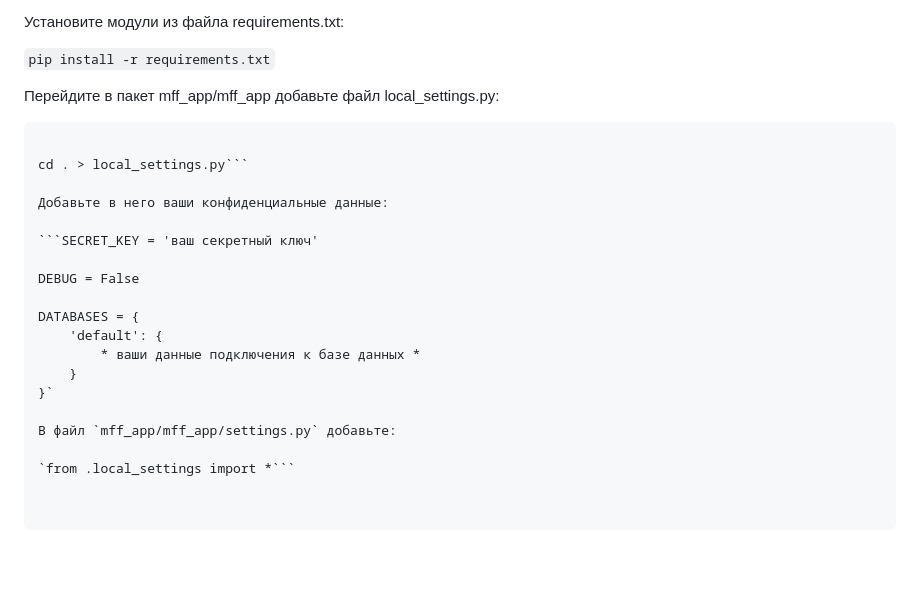
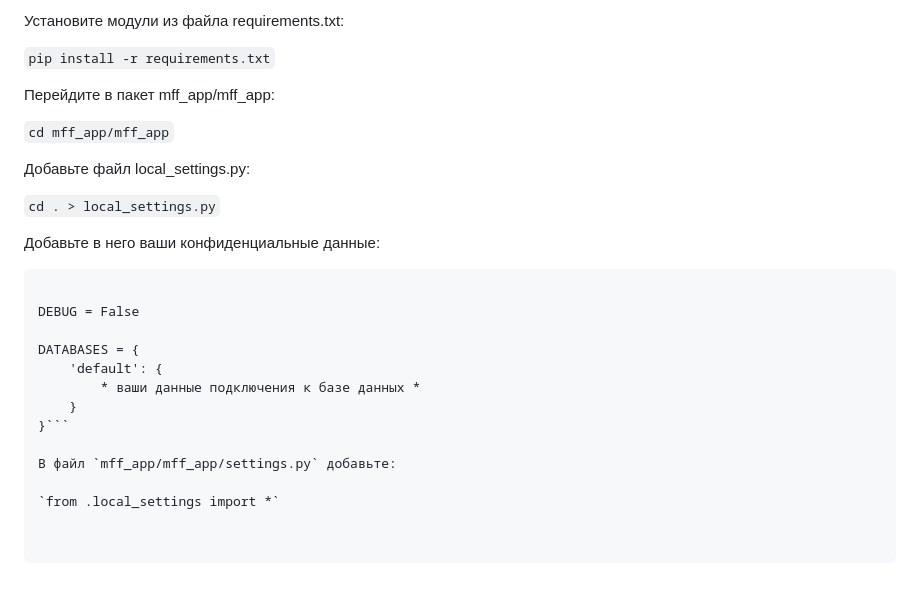
Before and after one commit to nsazhi/My-Favorite-Films-Blog, a Markdown page: README.md, the part around the change. Rendered like a GitHub page.

````diff
--- a/README.md
+++ b/README.md
@@ -110,11 +110,13 @@ films_by_category.html — страница каталога фильмов с
 
 `pip install -r requirements.txt`
 
-Перейдите в пакет mff_app/mff_app добавьте файл local_settings.py:
+Перейдите в пакет mff_app/mff_app:
 
-```cd mff_app/mff_app
+`cd mff_app/mff_app`
 
-cd . > local_settings.py```
+Добавьте файл local_settings.py:
+
+`cd . > local_settings.py`
 
 Добавьте в него ваши конфиденциальные данные:
 
@@ -126,8 +128,8 @@ DATABASES = {
     'default': {
         * ваши данные подключения к базе данных *
     }
-}`
+}```
 
 В файл `mff_app/mff_app/settings.py` добавьте:
 
-`from .local_settings import *```
+`from .local_settings import *`
````
